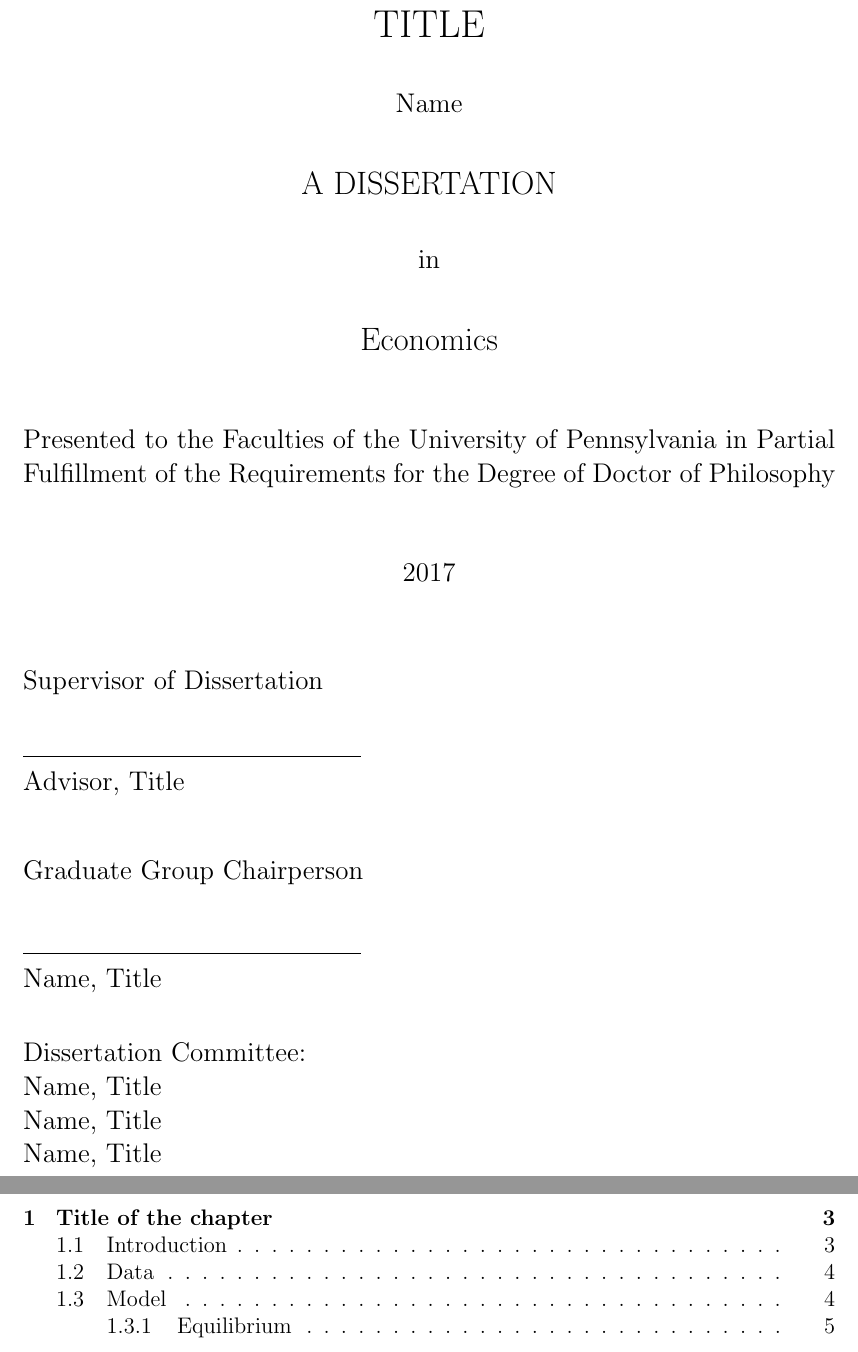
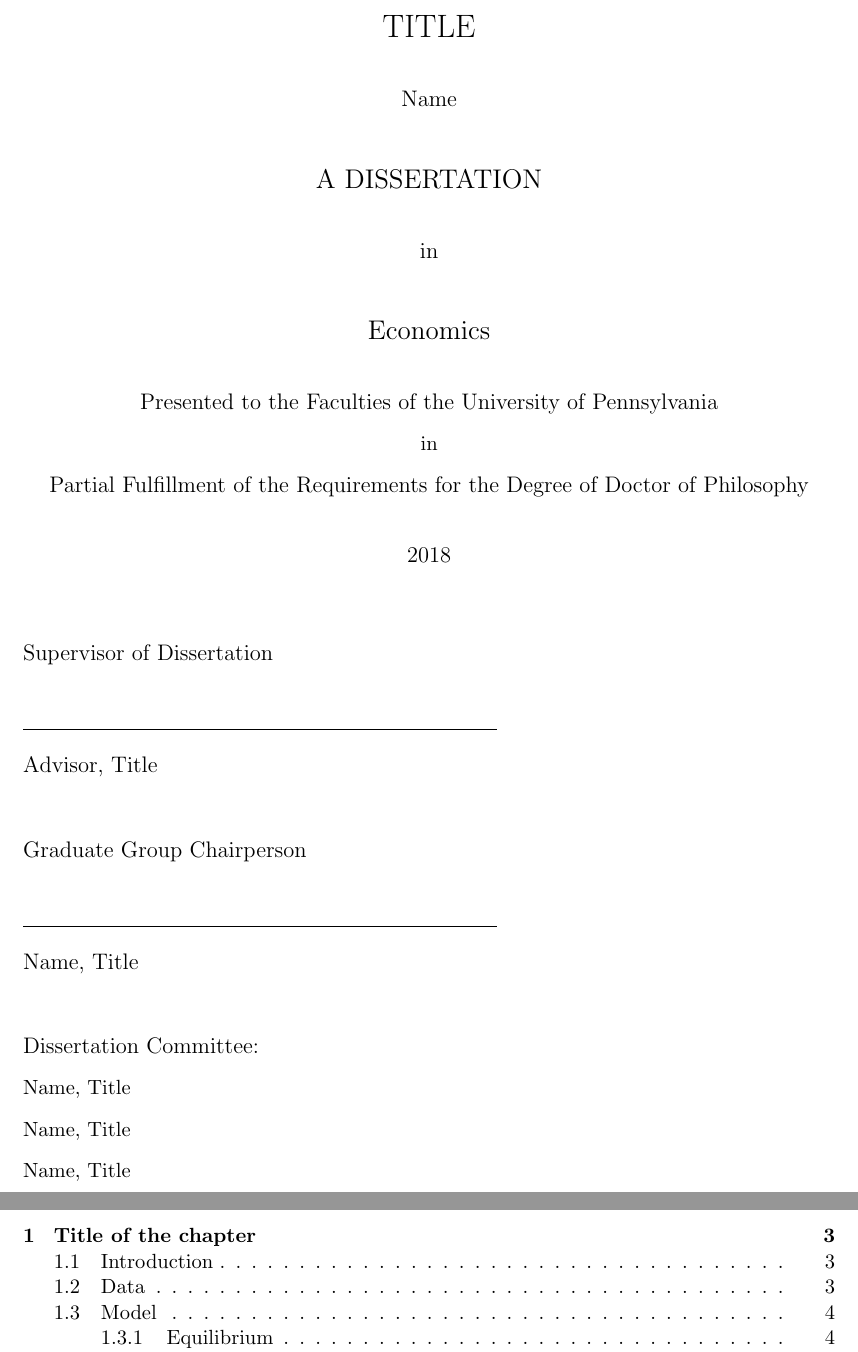
Before and after one commit to PennEcon/DissertationTemplate, a LaTeX thesis (dissertation.tex, which reads frontmatter/title.tex): two parts of pages 1 and 6 of 24 before the commit and two parts of pages 1 and 6 of 22 after it, joined at a grey line, cut so that both start at the same text. Compiled offline with pdfLaTeX.

Commit message:
improve title page, font size, and linespacing

```diff
--- a/dissertation.tex
+++ b/dissertation.tex
@@ -4,7 +4,7 @@
 
 % http://guides.library.upenn.edu/dissertation_manual/formatting
 
-\documentclass[12pt]{report}
+\documentclass[11pt]{report}
 
 %%%%%%%%%%%%%%%%%%%%%%%%%%%%%%%%%%%%%%%%%%%%%%%%%%%%%%%%%%%%%%%%%%%%%%%%%%%%%%%%
 %%%%%% Packages %%%%%%%%%%%%%%%%%%%%%%%%%%%%%%%%%%%%%%%%%%%%%%%%%%%%%%%%%%%%%%%%
@@ -34,6 +34,8 @@
             left=1.5in,
             right=1in]{geometry}
 
+\usepackage[doublespacing]{setspace} % set linespacing
+
 % numbering format
 \counterwithout{footnote}{chapter}
 \titleformat{\section}
@@ -47,13 +49,6 @@
 % page style
 \pagestyle{plain}
 
-% line spacing
-\newcommand{\doublespaced}{\renewcommand{\baselinestretch}{2}\normalfont}
-\newcommand{\singlespaced}{\renewcommand{\baselinestretch}{1}\normalfont}
-\newcommand{\draftspaced}{\doublespaced}
-
-% chapter format
-\usepackage{titlesec, blindtext, color}
 
 %%%%%%%%%%%%%%%%%%%%%%%%%%%%%%%%%%%%%%%%%%%%%%%%%%%%%%%%%%%%%%%%%%%%%%%%%%%%%%%%
 %%%%%% Definitions %%%%%%%%%%%%%%%%%%%%%%%%%%%%%%%%%%%%%%%%%%%%%%%%%%%%%%%%%%%%%
@@ -63,8 +58,9 @@
 \def\theauthor{Name}
 \def\theadvisor{Advisor}
 \def\THEAUTHOR{NAME}
-\def\THEADVISOR{ADVISER}
-\def\theyear{2017}
+\def\THEADVISOR{ADVISOR}
+\def\theyear{2018}
+
 
 \begin{document}
 
--- a/frontmatter/title.tex
+++ b/frontmatter/title.tex
@@ -1,5 +1,5 @@
 \pagenumbering{roman}
-\large\newlength{\oldparskip}\setlength\oldparskip{\parskip}\parskip=.3in
+\large\newlength{\oldparskip}\setlength\oldparskip{\parskip}\parskip=0.2in
 \thispagestyle{empty}
 
 \begin{center}
@@ -12,33 +12,31 @@
 	\large in
 
 	\Large Economics
-\end{center}
 
-\noindent\singlespaced\large
-Presented to the Faculties of the University of Pennsylvania in Partial
-Fulfillment of the Requirements for the Degree of Doctor of Philosophy
+	\large Presented to the Faculties of the University of Pennsylvania\\
+	\normalsize in\\
+	\large Partial Fulfillment of the Requirements for the Degree of Doctor of Philosophy
 
-\begin{center}
 	\theyear
 \end{center}
 
+%\onehalfspacing
+\large
+
 \bigskip
-\singlespaced
-\noindent \begin{minipage}{.45\textwidth}
-Supervisor of Dissertation \\
-\par\noindent\makebox[2.5in]{\hrulefill}
+\noindent Supervisor of Dissertation
+\par\noindent\makebox[3.5in]{\hrulefill} \\
 \theadvisor, Title
-\end{minipage}
 
 \bigskip
 \noindent Graduate Group Chairperson
-\par\noindent\makebox[2.5in]{\hrulefill} \\
-\singlespaced
-Name, Title\
+\par\noindent\makebox[3.5in]{\hrulefill} \\
+Name, Title
 
+\bigskip
 \noindent
-\singlespaced
 Dissertation Committee:\\
+\normalsize
 Name, Title\\
 Name, Title\\
 Name, Title
```
Also changed, not shown: frontmatter/abstract.tex (+6 -6 lines), frontmatter/copyright.tex (+1 -1 lines), dissertation.tex (7 more changed lines). Lines whose indentation alone changed are shown as unchanged.
